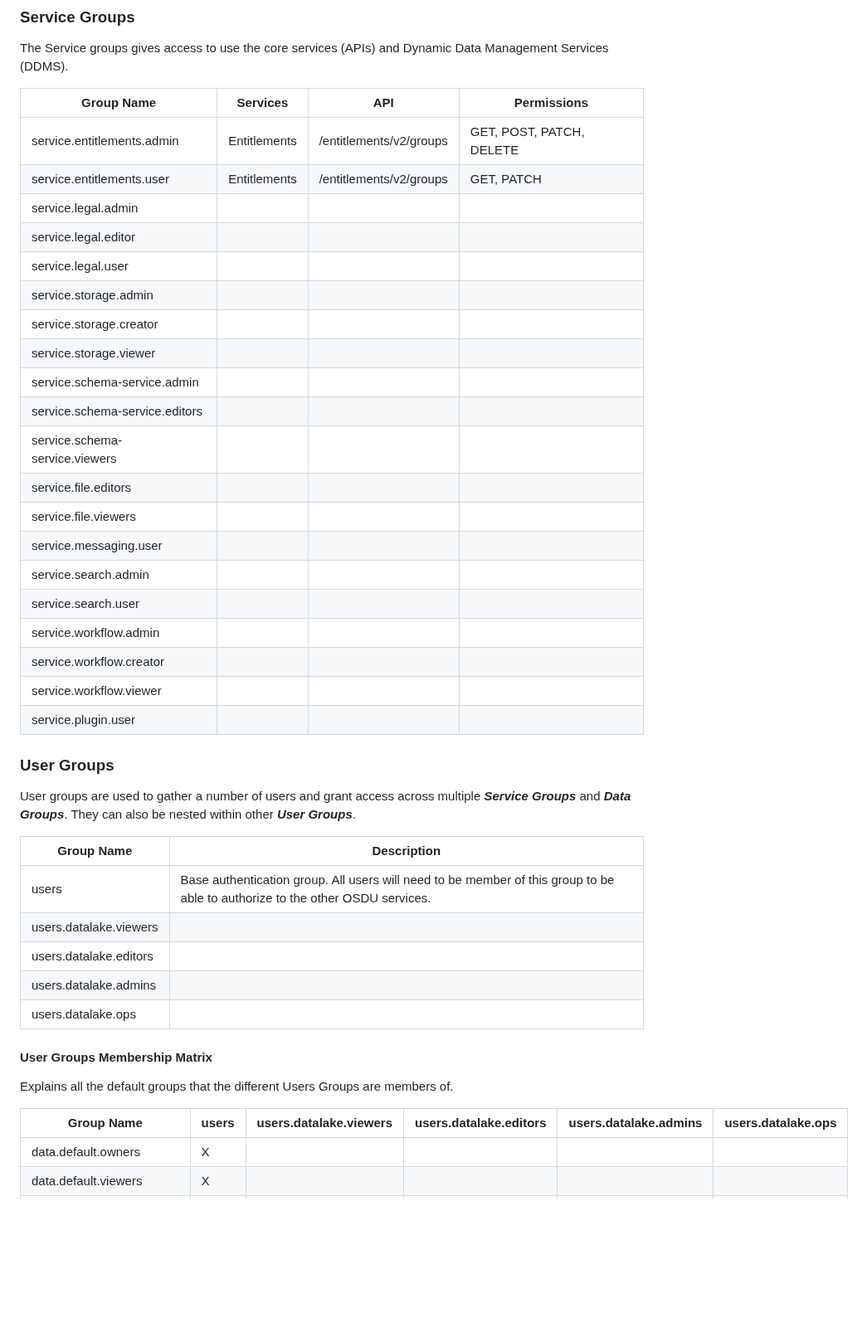
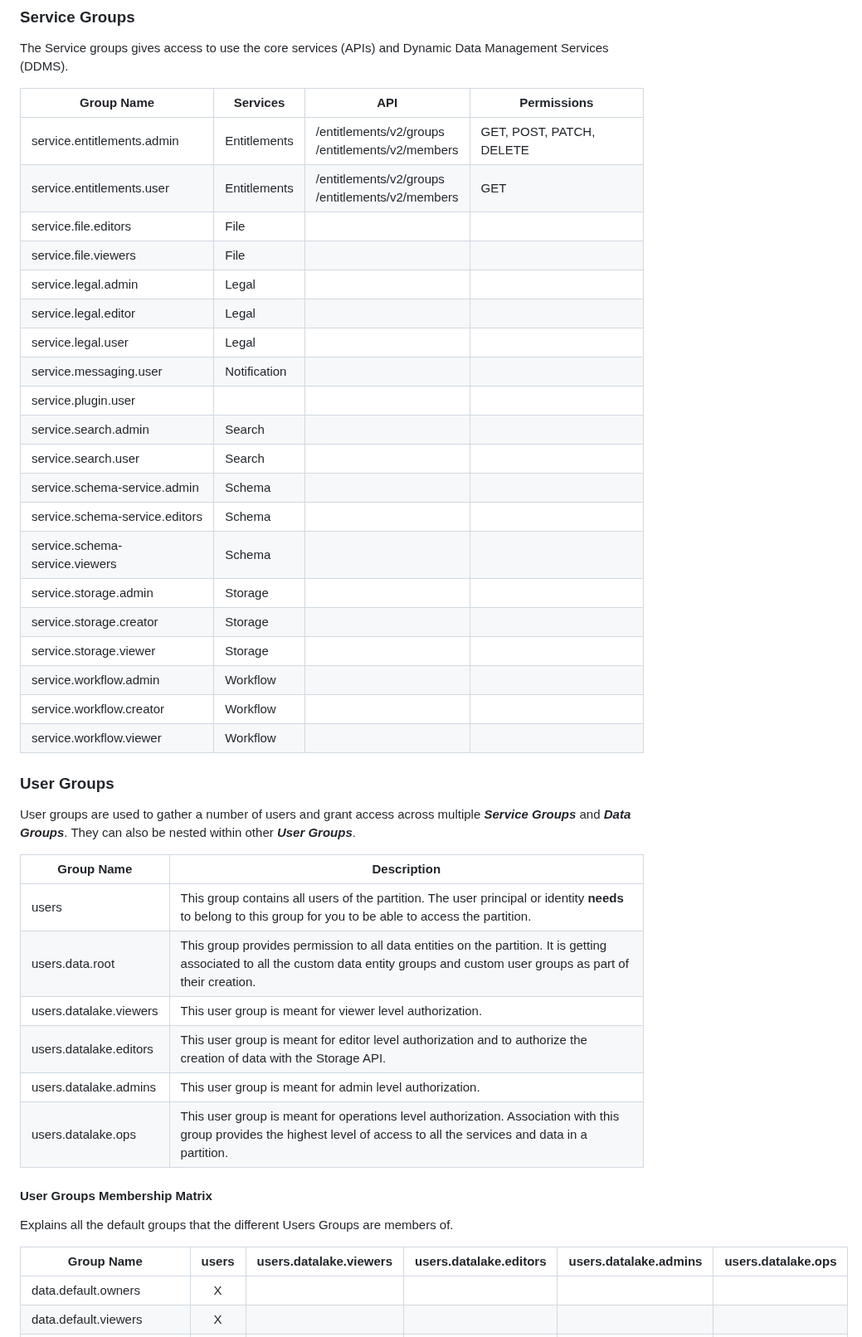
Before and after one commit to EirikHaughom/ADME, a Markdown page: Guides/Entitlement Groups Overview/readme.md, the part around one of its changes. Shown at 83% size. Drawn GitHub-style; blank space fills up the shorter version.

```diff
--- a/Guides/Entitlement Groups Overview/readme.md
+++ b/Guides/Entitlement Groups Overview/readme.md
@@ -22,44 +22,45 @@ data.default.viewers         | Gives read only permissions to data stored with d
 ### Service Groups
 The Service groups gives access to use the core services (APIs) and Dynamic Data Management Services (DDMS).
 
-Group Name                   | Services | API              | Permissions |
-|------------------------------|------------------|-------------------|-----------------------------|
-|service.entitlements.admin    | Entitlements | /entitlements/v2/groups | GET, POST, PATCH, DELETE |
-|service.entitlements.user     | Entitlements | /entitlements/v2/groups | GET, PATCH |
-|service.legal.admin           ||||
-|service.legal.editor          ||||
-|service.legal.user            ||||
-|service.storage.admin         ||||
-|service.storage.creator       ||||
-|service.storage.viewer        ||||
-|service.schema-service.admin  ||||
-|service.schema-service.editors||||
-|service.schema-service.viewers||||
-|service.file.editors          ||||
-|service.file.viewers          ||||
-|service.messaging.user        ||||
-|service.search.admin          ||||
-|service.search.user           ||||
-|service.workflow.admin        ||||
-|service.workflow.creator      ||||
-|service.workflow.viewer       ||||
-|service.plugin.user           ||||
+Group Name                    | Services         | API                      | Permissions
+------------------------------|------------------|--------------------------|-----------------------------
+service.entitlements.admin    | Entitlements     | /entitlements/v2/groups<br>/entitlements/v2/members | GET, POST, PATCH, DELETE
+service.entitlements.user     | Entitlements     | /entitlements/v2/groups<br>/entitlements/v2/members | GET
+service.file.editors          | File             | |
+service.file.viewers          | File             | |
+service.legal.admin           | Legal            | |
+service.legal.editor          | Legal            | |
+service.legal.user            | Legal            | |
+service.messaging.user        | Notification     | |
+service.plugin.user           | | |
+service.search.admin          | Search           | |
+service.search.user           | Search           | |
+service.schema-service.admin  | Schema           | |
+service.schema-service.editors| Schema           | |
+service.schema-service.viewers| Schema           | |
+service.storage.admin         | Storage          | |
+service.storage.creator       | Storage          | |
+service.storage.viewer        | Storage          | |
+service.workflow.admin        | Workflow         | |
+service.workflow.creator      | Workflow         | |
+service.workflow.viewer       | Workflow         | |
 
 ### User Groups
 User groups are used to gather a number of users and grant access across multiple ***Service Groups*** and ***Data Groups***. They can also be nested within other ***User Groups***.
 
 Group Name             | Description
 -----------------------|-------------
-users                  | Base authentication group. All users will need to be member of this group to be able to authorize to the other OSDU services.
-users.datalake.viewers |
-users.datalake.editors |
-users.datalake.admins  |
-users.datalake.ops     |
+users                  | This group contains all users of the partition. The user principal or identity **needs** to belong to this group for you to be able to access the partition.
+users.data.root        | This group provides permission to all data entities on the partition. It is getting associated to all the custom data entity groups and custom user groups as part of their creation.
+users.datalake.viewers | This user group is meant for viewer level authorization.
+users.datalake.editors | This user group is meant for editor level authorization and to authorize the creation of data with the Storage API.
+users.datalake.admins  | This user group is meant for admin level authorization.
+users.datalake.ops     | This user group is meant for operations level authorization. Association with this group provides the highest level of access to all the services and data in a partition.
 
 #### User Groups Membership Matrix
 Explains all the default groups that the different Users Groups are members of.
 
 Group Name                     | users | users.datalake.viewers | users.datalake.editors | users.datalake.admins | users.datalake.ops
- ------------------------------|-------|------------------------|------------------------|-----------------------|-----------
+ ------------------------------|:-----:|:----------------------:|:----------------------:|:---------------------:|:------------------:
 data.default.owners            |   X   |                        |                        |                       |
 data.default.viewers           |   X   |                        |                        |                       |
```
Also changed, not shown: other parts of Guides/Entitlement Groups Overview/readme.md (+20 -20 lines).
